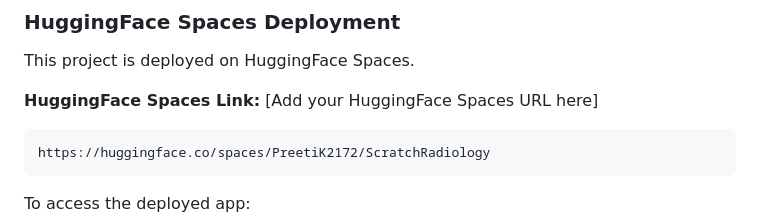
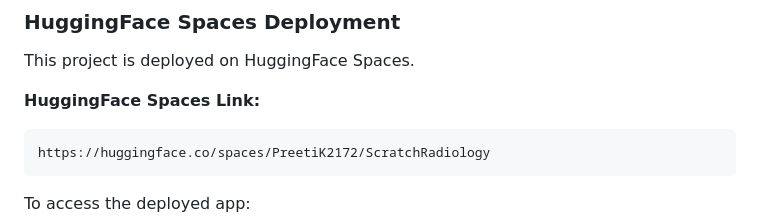
Before and after one commit to samadhanmane/RadiologyReportGeneration, a Markdown page: README.md, the part around the change. Drawn GitHub-style.

````diff
--- a/README.md
+++ b/README.md
@@ -268,7 +268,7 @@ Open: http://localhost:5000
 
 This project is deployed on HuggingFace Spaces.
 
-**HuggingFace Spaces Link:** [Add your HuggingFace Spaces URL here]
+**HuggingFace Spaces Link:**
 
 ```
 https://huggingface.co/spaces/PreetiK2172/ScratchRadiology
````
